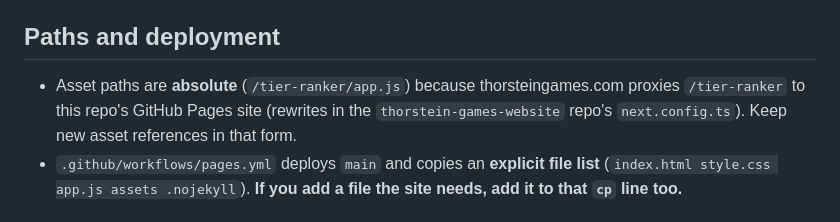
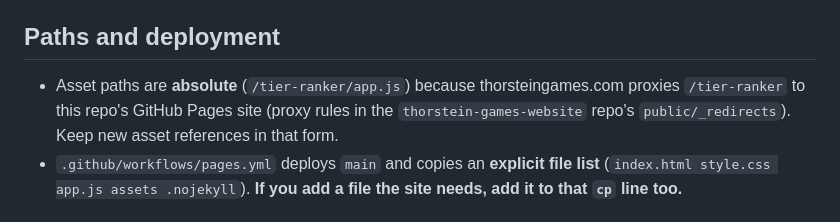
Before and after one commit to Thorstein-Games/tier-ranker, a Markdown page: CLAUDE.md, the part around the change. Rendered like a GitHub page.

Commit message:
Point CLAUDE.md at the hub's _redirects proxy rules
Co-Authored-By: Claude Opus 5.5 <noreply@anthropic.com>
Claude-Session: https://claude.ai/code/session_011PJNu6kPaPqCCybwvDBtwU

```diff
--- a/CLAUDE.md
+++ b/CLAUDE.md
@@ -26,7 +26,7 @@ Client-side tier list maker. Plain HTML/CSS/JS with **no build step, no dependen
 
 ## Paths and deployment
 
-- Asset paths are **absolute** (`/tier-ranker/app.js`) because thorsteingames.com proxies `/tier-ranker` to this repo's GitHub Pages site (rewrites in the `thorstein-games-website` repo's `next.config.ts`). Keep new asset references in that form.
+- Asset paths are **absolute** (`/tier-ranker/app.js`) because thorsteingames.com proxies `/tier-ranker` to this repo's GitHub Pages site (proxy rules in the `thorstein-games-website` repo's `public/_redirects`). Keep new asset references in that form.
 - `.github/workflows/pages.yml` deploys `main` and copies an **explicit file list** (`index.html style.css app.js assets .nojekyll`). **If you add a file the site needs, add it to that `cp` line too.**
 
 ## Running and verifying
```
